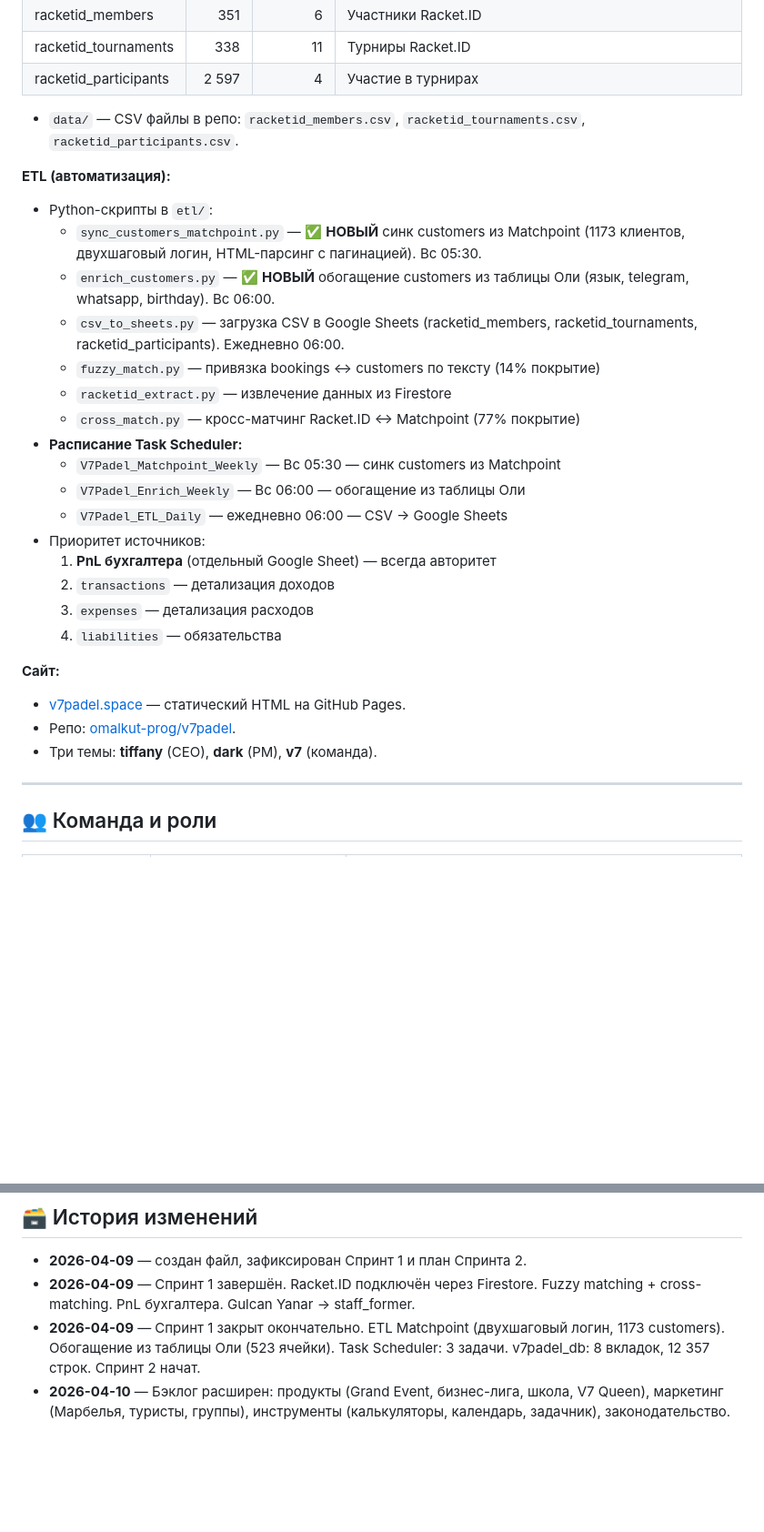
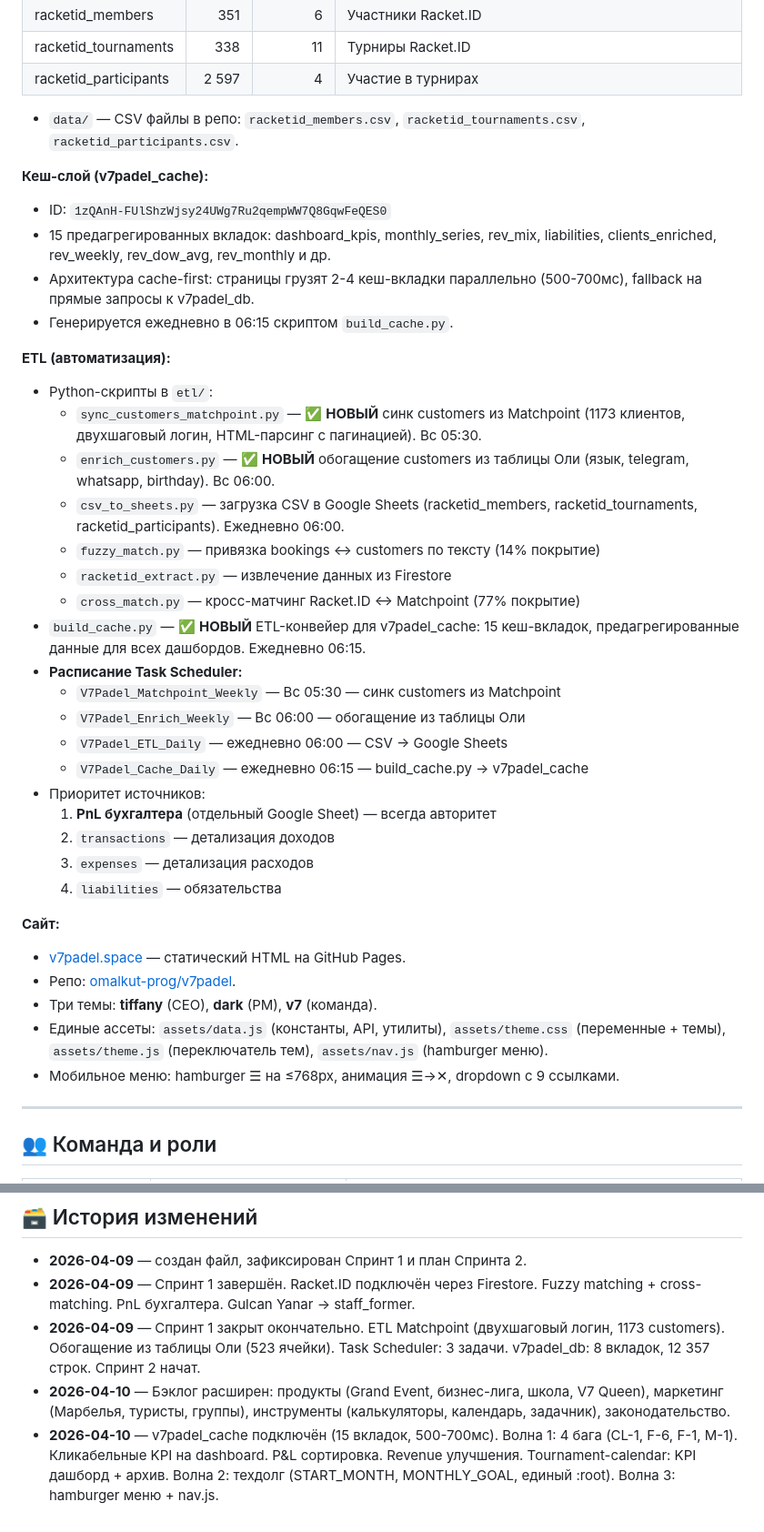
Before and after one commit to omalkut-prog/v7padel, a Markdown page: V7_Padel_Brain.md, 2 parts joined by grey strips. Shown at 91% size. Rendered like a GitHub page; blank space fills up the shorter version.

```diff
--- a/V7_Padel_Brain.md
+++ b/V7_Padel_Brain.md
@@ -38,6 +38,12 @@
 
 - `data/` — CSV файлы в репо: `racketid_members.csv`, `racketid_tournaments.csv`, `racketid_participants.csv`.
 
+**Кеш-слой (v7padel_cache):**
+- ID: `1zQAnH-FUlShzWjsy24UWg7Ru2qempWW7Q8GqwFeQES0`
+- 15 предагрегированных вкладок: dashboard_kpis, monthly_series, rev_mix, liabilities, clients_enriched, rev_weekly, rev_dow_avg, rev_monthly и др.
+- Архитектура cache-first: страницы грузят 2-4 кеш-вкладки параллельно (500-700мс), fallback на прямые запросы к v7padel_db.
+- Генерируется ежедневно в 06:15 скриптом `build_cache.py`.
+
 **ETL (автоматизация):**
 - Python-скрипты в `etl/`:
   - `sync_customers_matchpoint.py` — ✅ **НОВЫЙ** синк customers из Matchpoint (1173 клиентов, двухшаговый логин, HTML-парсинг с пагинацией). Вс 05:30.
@@ -46,10 +52,12 @@
   - `fuzzy_match.py` — привязка bookings ↔ customers по тексту (14% покрытие)
   - `racketid_extract.py` — извлечение данных из Firestore
   - `cross_match.py` — кросс-матчинг Racket.ID ↔ Matchpoint (77% покрытие)
+- `build_cache.py` — ✅ **НОВЫЙ** ETL-конвейер для v7padel_cache: 15 кеш-вкладок, предагрегированные данные для всех дашбордов. Ежедневно 06:15.
 - **Расписание Task Scheduler:**
   - `V7Padel_Matchpoint_Weekly` — Вс 05:30 — синк customers из Matchpoint
   - `V7Padel_Enrich_Weekly` — Вс 06:00 — обогащение из таблицы Оли
   - `V7Padel_ETL_Daily` — ежедневно 06:00 — CSV → Google Sheets
+  - `V7Padel_Cache_Daily` — ежедневно 06:15 — build_cache.py → v7padel_cache
 - Приоритет источников:
   1. **PnL бухгалтера** (отдельный Google Sheet) — всегда авторитет
   2. `transactions` — детализация доходов
@@ -60,6 +68,8 @@
 - [v7padel.space](http://v7padel.space) — статический HTML на GitHub Pages.
 - Репо: [omalkut-prog/v7padel](https://github.com/omalkut-prog/v7padel).
 - Три темы: **tiffany** (CEO), **dark** (PM), **v7** (команда).
+- Единые ассеты: `assets/data.js` (константы, API, утилиты), `assets/theme.css` (переменные + темы), `assets/theme.js` (переключатель тем), `assets/nav.js` (hamburger меню).
+- Мобильное меню: hamburger ☰ на ≤768px, анимация ☰→✕, dropdown с 9 ссылками.
 
 ---
 
@@ -169,3 +229,4 @@
 - **2026-04-09** — Спринт 1 завершён. Racket.ID подключён через Firestore. Fuzzy matching + cross-matching. PnL бухгалтера. Gulcan Yanar → staff_former.
 - **2026-04-09** — Спринт 1 закрыт окончательно. ETL Matchpoint (двухшаговый логин, 1173 customers). Обогащение из таблицы Оли (523 ячейки). Task Scheduler: 3 задачи. v7padel_db: 8 вкладок, 12 357 строк. Спринт 2 начат.
 - **2026-04-10** — Бэклог расширен: продукты (Grand Event, бизнес-лига, школа, V7 Queen), маркетинг (Марбелья, туристы, группы), инструменты (калькуляторы, календарь, задачник), законодательство.
+- **2026-04-10** — v7padel_cache подключён (15 вкладок, 500-700мс). Волна 1: 4 бага (CL-1, F-6, F-1, M-1). Кликабельные KPI на dashboard. P&L сортировка. Revenue улучшения. Tournament-calendar: KPI дашборд + архив. Волна 2: техдолг (START_MONTH, MONTHLY_GOAL, единый :root). Волна 3: hamburger меню + nav.js.
```
Also changed, not shown: other parts of V7_Padel_Brain.md (+50 -0 lines).
